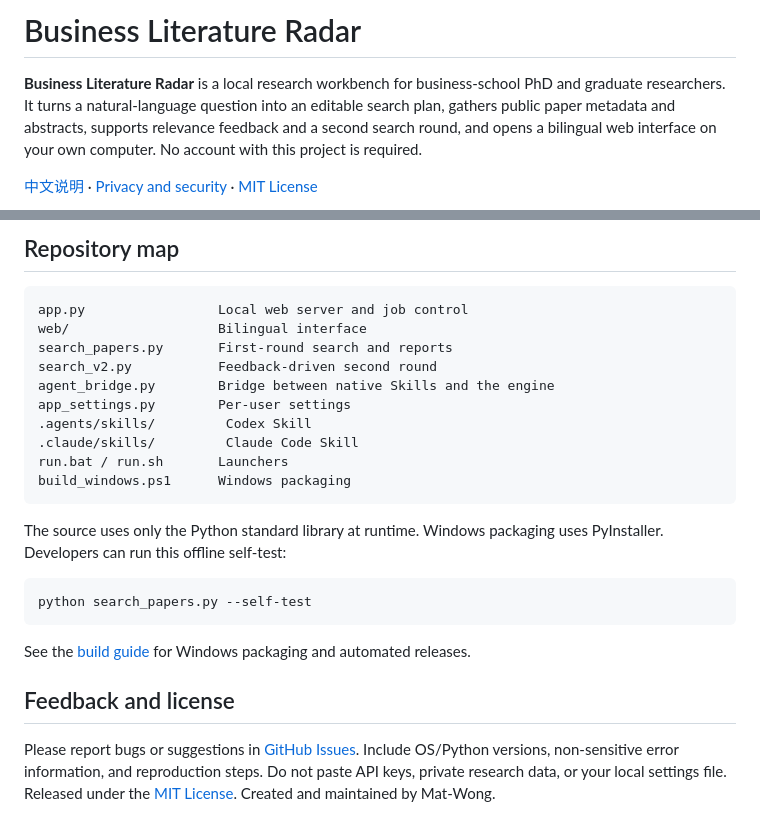
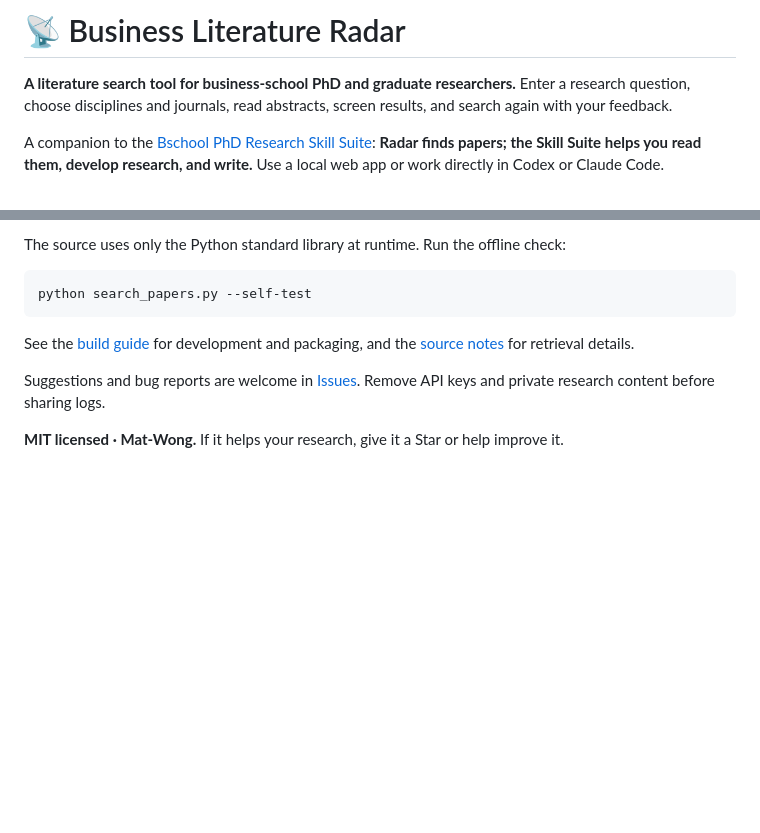
Before and after one commit to Mat-Wong/business-literature-radar, a Markdown page: README.en.md, 2 parts joined by grey strips. GitHub-like rendering; blank space fills up the shorter version.

````diff
--- a/README.en.md
+++ b/README.en.md
@@ -1,6 +1,6 @@
-# Business Literature Radar
+# 📡 Business Literature Radar
 
-**Business Literature Radar** is a local research workbench for business-school PhD and graduate researchers. It turns a natural-language question into an editable search plan, gathers public paper metadata and abstracts, supports relevance feedback and a second search round, and opens a bilingual web interface on your own computer. No account with this project is required.
+**A literature search tool for business-school PhD and graduate researchers.** Enter a research question, choose disciplines and journals, read abstracts, screen results, and search again with your feedback.
 
-[中文说明](README.md) · [Privacy and security](docs/privacy.md) · [MIT License](LICENSE)
+A companion to the [Bschool PhD Research Skill Suite](https://github.com/Mat-Wong/Business-Academic-Skill): **Radar finds papers; the Skill Suite helps you read them, develop research, and write.** Use a local web app or work directly in Codex or Claude Code.
 
@@ -86,27 +122,12 @@ The Skill bridge splits final papers into auditable translation batches. It writ
 
-## Repository map
-
-```text
-app.py                 Local web server and job control
-web/                   Bilingual interface
-search_papers.py       First-round search and reports
-search_v2.py           Feedback-driven second round
-agent_bridge.py        Bridge between native Skills and the engine
-app_settings.py        Per-user settings
-.agents/skills/         Codex Skill
-.claude/skills/         Claude Code Skill
-run.bat / run.sh       Launchers
-build_windows.ps1      Windows packaging
-```
-
-The source uses only the Python standard library at runtime. Windows packaging uses PyInstaller. Developers can run this offline self-test:
+The source uses only the Python standard library at runtime. Run the offline check:
 
 ```bash
 python search_papers.py --self-test
 ```
 
-See the [build guide](docs/build.md) for Windows packaging and automated releases.
+See the [build guide](docs/build.md) for development and packaging, and the [source notes](docs/sources.md) for retrieval details.
 
-## Feedback and license
+Suggestions and bug reports are welcome in [Issues](https://github.com/Mat-Wong/business-literature-radar/issues). Remove API keys and private research content before sharing logs.
 
-Please report bugs or suggestions in [GitHub Issues](https://github.com/Mat-Wong/business-literature-radar/issues). Include OS/Python versions, non-sensitive error information, and reproduction steps. Do not paste API keys, private research data, or your local settings file. Released under the [MIT License](LICENSE). Created and maintained by Mat-Wong.
+**MIT licensed · Mat-Wong.** If it helps your research, give it a Star or help improve it.
````
Also changed, not shown: other parts of README.en.md (+83 -47 lines), README.md (+89 -69 lines), docs/privacy.md (+4 -4 lines), docs/sources.md (added, +19 -0 lines), docs/screenshot.png, 8 other files.
